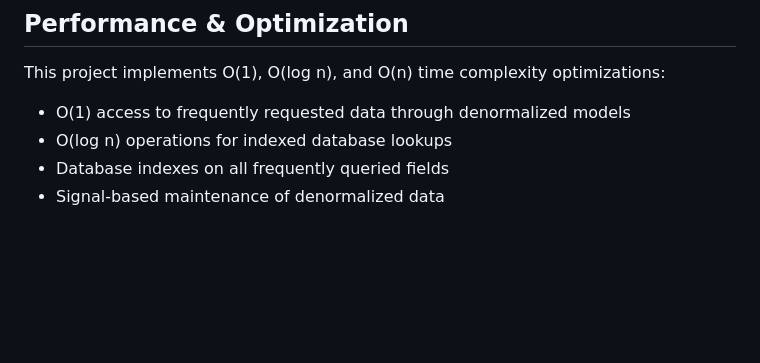
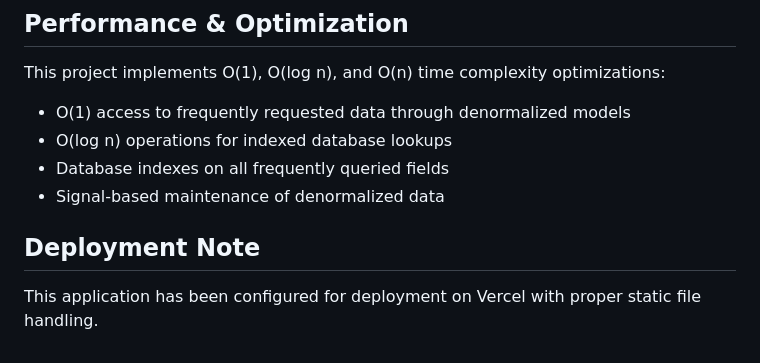
Before and after one commit to MushfiqPlabon/EventMan, a Markdown page: Readme.md, the part around the change. Drawn GitHub-style; blank space fills up the shorter version.

Commit message:
some cleanup

```diff
--- a/Readme.md
+++ b/Readme.md
@@ -87,3 +87,7 @@ This project implements O(1), O(log n), and O(n) time complexity optimizations:
 - O(log n) operations for indexed database lookups
 - Database indexes on all frequently queried fields
 - Signal-based maintenance of denormalized data
+
+## Deployment Note
+
+This application has been configured for deployment on Vercel with proper static file handling.
```
